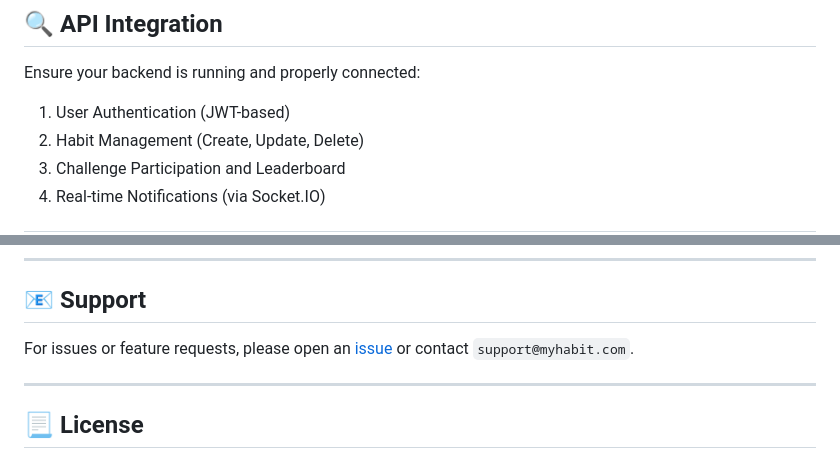
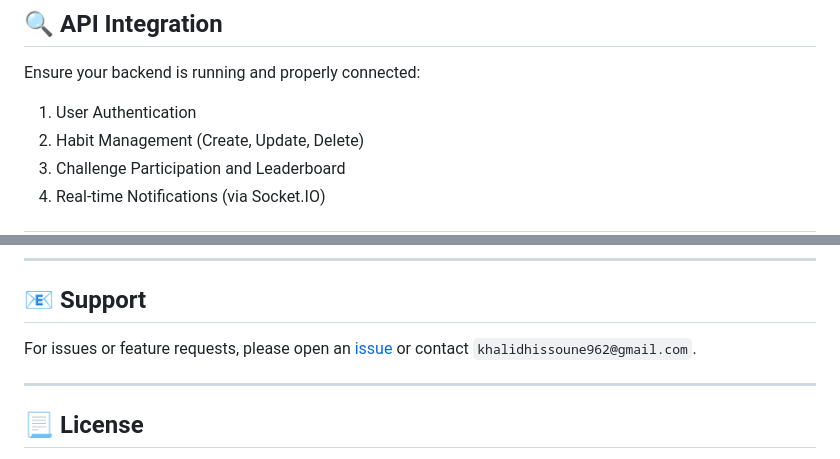
Before and after one commit to hissoune/habitsTracker-mobile, a Markdown page: README.md, 2 parts joined by grey strips. Rendered like a GitHub page.

```diff
--- a/README.md
+++ b/README.md
@@ -124,7 +125,7 @@ myhabit-mobile/
 ## 🔍 API Integration
 Ensure your backend is running and properly connected:
 
-1. User Authentication (JWT-based)
+1. User Authentication
 2. Habit Management (Create, Update, Delete)
 3. Challenge Participation and Leaderboard
 4. Real-time Notifications (via Socket.IO)
@@ -139,7 +140,7 @@ Ensure your backend is running and properly connected:
 ---
 
 ## 📧 Support
-For issues or feature requests, please open an [issue](https://github.com/your-username/myhabit-mobile/issues) or contact `support@myhabit.com`.
+For issues or feature requests, please open an [issue](https://github.com/hissoune/myhabit-mobile) or contact `khalidhissoune962@gmail.com`.
 
 ---
 
```
Also changed, not shown: other parts of README.md (+20 -19 lines).
